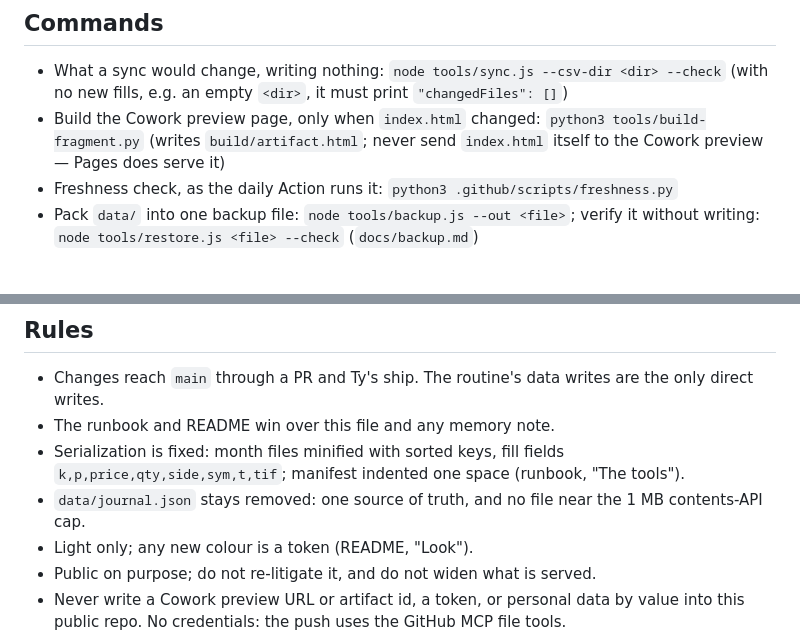
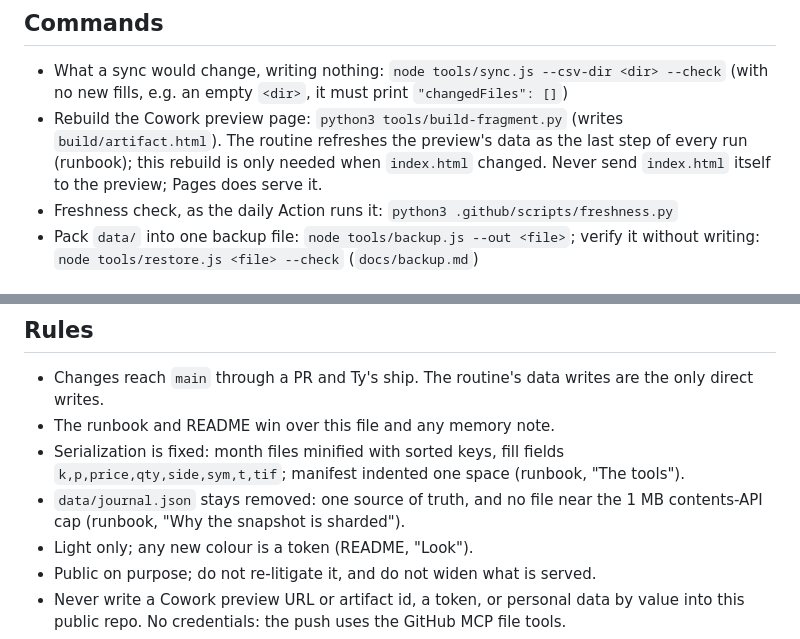
Before and after one commit to ttrng3/Trade-Journal, a Markdown page: CLAUDE.md, 2 parts joined by grey strips. GitHub-like rendering.

Commit message:
CLAUDE.md: preview data refreshes every run, only the page waits for a renderer change; 1 MB sourced; full dates
Co-Authored-By: Claude Opus 5.5 <noreply@anthropic.com>

```diff
--- a/CLAUDE.md
+++ b/CLAUDE.md
@@ -6,7 +6,7 @@ Ty's personal Webull options journal, entity **personal**. Live: https://ttrng3.
 
 ## Commands
 - What a sync would change, writing nothing: `node tools/sync.js --csv-dir <dir> --check` (with no new fills, e.g. an empty `<dir>`, it must print `"changedFiles": []`)
-- Build the Cowork preview page, only when `index.html` changed: `python3 tools/build-fragment.py` (writes `build/artifact.html`; never send `index.html` itself to the Cowork preview — Pages does serve it)
+- Rebuild the Cowork preview page: `python3 tools/build-fragment.py` (writes `build/artifact.html`). The routine refreshes the preview's data as the last step of every run (runbook); this rebuild is only needed when `index.html` changed. Never send `index.html` itself to the preview; Pages does serve it.
 - Freshness check, as the daily Action runs it: `python3 .github/scripts/freshness.py`
 - Pack `data/` into one backup file: `node tools/backup.js --out <file>`; verify it without writing: `node tools/restore.js <file> --check` (`docs/backup.md`)
 
@@ -22,7 +22,7 @@ Ty's personal Webull options journal, entity **personal**. Live: https://ttrng3.
 - Changes reach `main` through a PR and Ty's ship. The routine's data writes are the only direct writes.
 - The runbook and README win over this file and any memory note.
 - Serialization is fixed: month files minified with sorted keys, fill fields `k,p,price,qty,side,sym,t,tif`; manifest indented one space (runbook, "The tools").
-- `data/journal.json` stays removed: one source of truth, and no file near the 1 MB contents-API cap.
+- `data/journal.json` stays removed: one source of truth, and no file near the 1 MB contents-API cap (runbook, "Why the snapshot is sharded").
 - Light only; any new colour is a token (README, "Look").
 - Public on purpose; do not re-litigate it, and do not widen what is served.
 - Never write a Cowork preview URL or artifact id, a token, or personal data by value into this public repo. No credentials: the push uses the GitHub MCP file tools.
```
Also changed, not shown: other parts of CLAUDE.md (+7 -7 lines).
